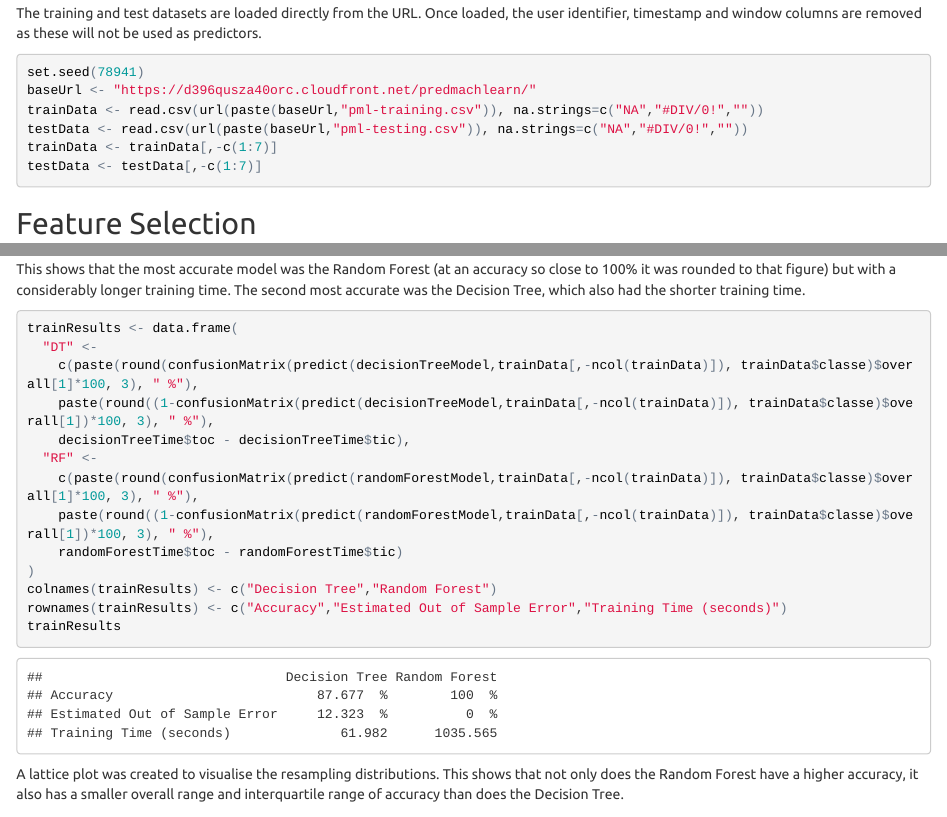
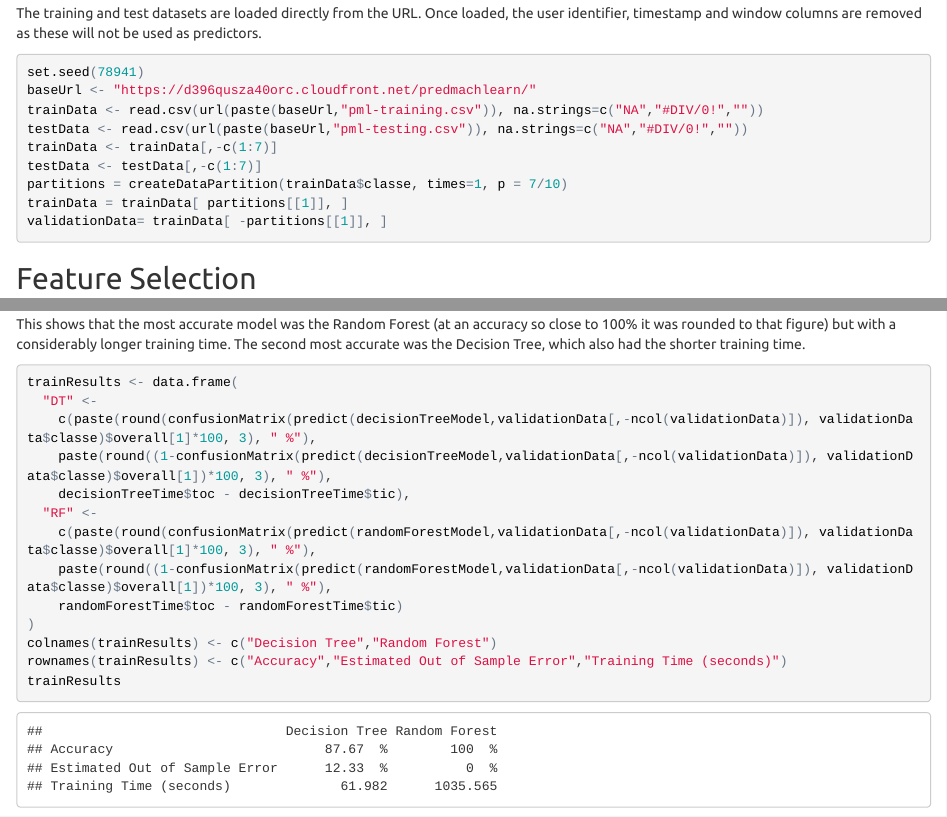
Before and after one commit to NLCSGRV/practicalmachinelearning, an R Markdown document (practical_machine_learning.Rmd): the page in a window 1100 px wide, from 900 px down, and a second part further down, joined at a grey line. The pictures show the output file practical_machine_learning.html that the author committed with the source, opened offline.

Commit message:
Add files via upload

````diff
--- a/practical_machine_learning.Rmd
+++ b/practical_machine_learning.Rmd
@@ -46,7 +46,9 @@ trainData <- read.csv(url(paste(baseUrl,"pml-training.csv")), na.strings=c("NA",
 testData <- read.csv(url(paste(baseUrl,"pml-testing.csv")), na.strings=c("NA","#DIV/0!",""))
 trainData <- trainData[,-c(1:7)]
 testData <- testData[,-c(1:7)]
-
+partitions = createDataPartition(trainData$classe, times=1, p = 7/10)
+trainData = trainData[ partitions[[1]], ]
+validationData= trainData[ -partitions[[1]], ]
 ```
 ## Feature Selection
 The data set has a high number of NAs. The first task was to remove all columns that have greater than 20% missing values (NAs).
@@ -108,12 +110,12 @@ This shows that the most accurate model was the Random Forest (at an accuracy so
 ```{r cache=TRUE}
 trainResults <- data.frame(
   "DT" <-
-    c(paste(round(confusionMatrix(predict(decisionTreeModel,trainData[,-ncol(trainData)]), trainData$classe)$overall[1]*100, 3), " %"),
-    paste(round((1-confusionMatrix(predict(decisionTreeModel,trainData[,-ncol(trainData)]), trainData$classe)$overall[1])*100, 3), " %"),
+    c(paste(round(confusionMatrix(predict(decisionTreeModel,validationData[,-ncol(validationData)]), validationData$classe)$overall[1]*100, 3), " %"),
+    paste(round((1-confusionMatrix(predict(decisionTreeModel,validationData[,-ncol(validationData)]), validationData$classe)$overall[1])*100, 3), " %"),
     decisionTreeTime$toc - decisionTreeTime$tic),
   "RF" <-
-    c(paste(round(confusionMatrix(predict(randomForestModel,trainData[,-ncol(trainData)]), trainData$classe)$overall[1]*100, 3), " %"),
-    paste(round((1-confusionMatrix(predict(randomForestModel,trainData[,-ncol(trainData)]), trainData$classe)$overall[1])*100, 3), " %"),
+    c(paste(round(confusionMatrix(predict(randomForestModel,validationData[,-ncol(validationData)]), validationData$classe)$overall[1]*100, 3), " %"),
+    paste(round((1-confusionMatrix(predict(randomForestModel,validationData[,-ncol(validationData)]), validationData$classe)$overall[1])*100, 3), " %"),
     randomForestTime$toc - randomForestTime$tic)
 )
 colnames(trainResults) <- c("Decision Tree","Random Forest")
````
Also changed, not shown: practical_machine_learning.html, practical_machine_learning.Rmd (2 more changed lines).
